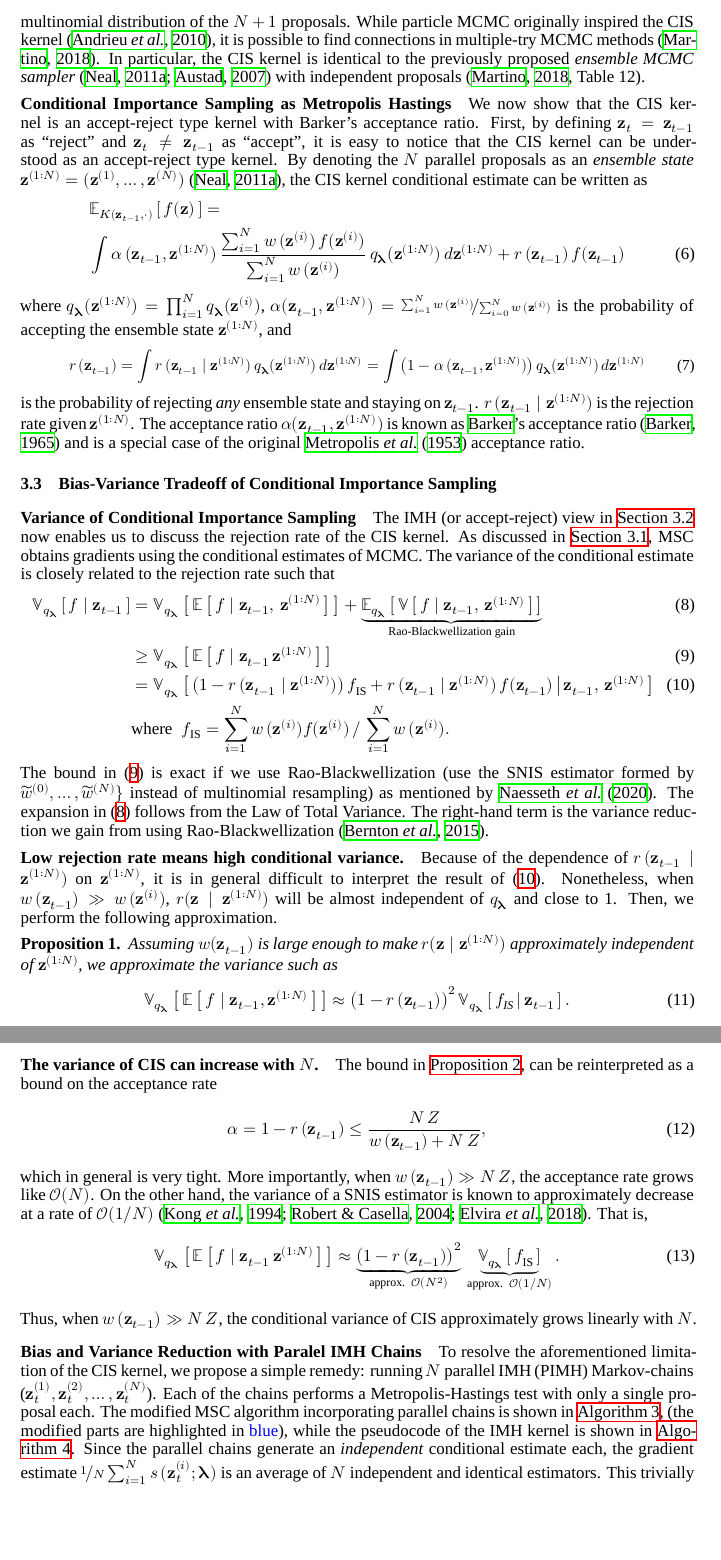
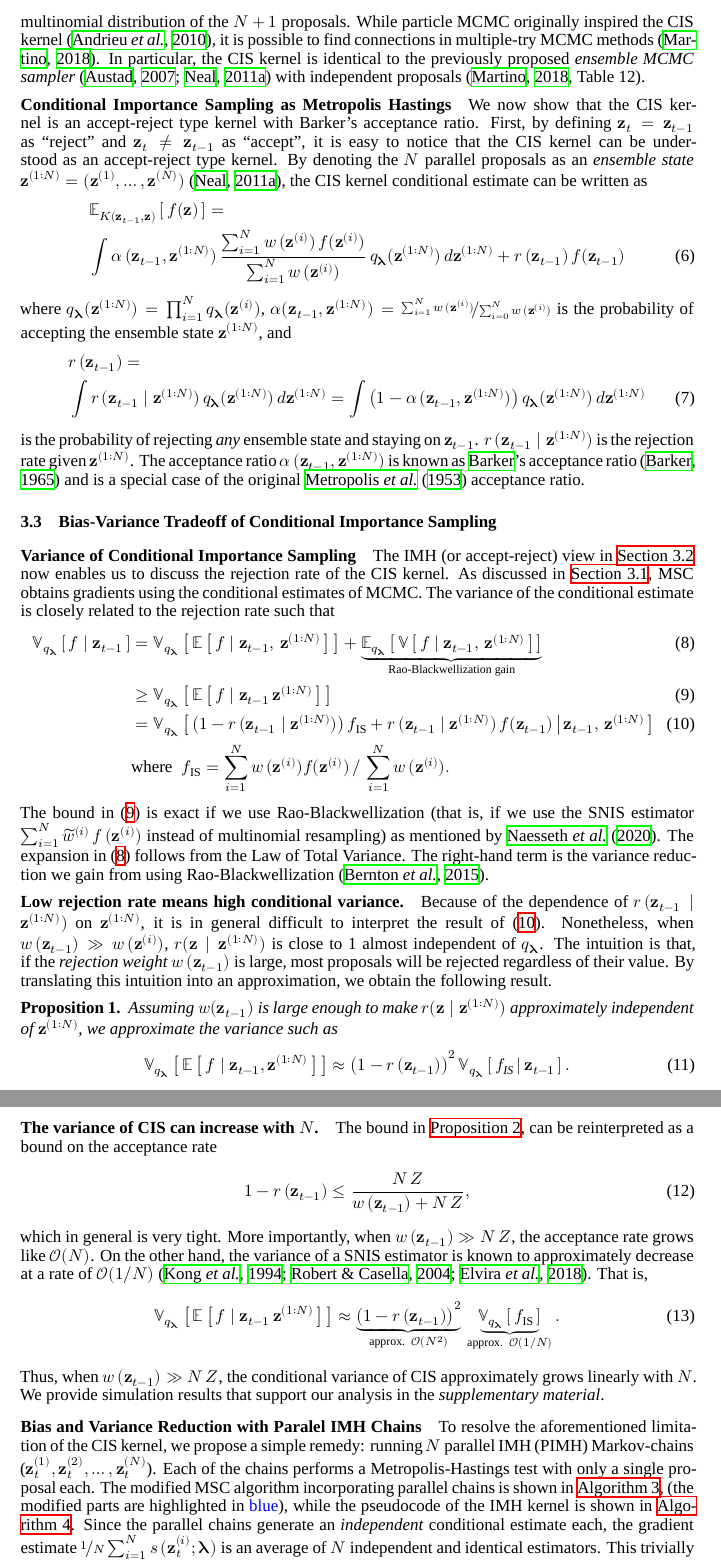
Before and after one commit to Red-Portal/KLpqVI.jl, a LaTeX paper (papers/master.tex, which reads papers/method.tex): two parts of pages 4 and 6 of 16, joined at a grey line, cut so that both start at the same text, the shorter picture padded with empty space. Compiled offline with XeLaTeX; a missing font is replaced by an installed copy or a similar font.

Commit message:
bump local paper

```diff
--- a/papers/master.tex
+++ b/papers/master.tex
@@ -65,7 +65,7 @@
 % \AND instead of \And before the third author name.
 
 \author{%
-  Khu-rai Kim \\
+  Kyurae Kim \\
   Electronics Engineering Department \\
   Sogang University\\
   Seoul, Republic of Korea \\
--- a/papers/method.tex
+++ b/papers/method.tex
@@ -77,7 +77,7 @@ The original algorithmic description of CIS is to
 \end{enumerate*}
 %
 While particle MCMC originally inspired the CIS kernel~\citep{andrieu_particle_2010}, it is possible to find connections in multiple-try MCMC methods~\citep{martino_review_2018}.
-In particular, the CIS kernel is identical to the previously proposed \textit{ensemble MCMC sampler}~\citep{neal_mcmc_2011a, austad_parallel_2007} with independent proposals~\citep[Table 12]{martino_review_2018}.
+In particular, the CIS kernel is identical to the previously proposed \textit{ensemble MCMC sampler}~\citep{austad_parallel_2007, neal_mcmc_2011a} with independent proposals~\citep[Table 12]{martino_review_2018}.
 
 \vspace{-0.1in}
 \paragraph{Conditional Importance Sampling as Metropolis Hastings}
@@ -102,15 +102,16 @@ where \(q_{\vlambda}(\vz^{(1:N)}) = \prod^N_{i=1} q_{\vlambda}(\vz^{(i)}) \),
   = \nicefrac{\sum^{N}_{i=1} w\,(\vz^{(i)})}{\sum^{N}_{i=0} w\,(\vz^{(i)})}
 \)
 is the probability of accepting the ensemble state \(\vz^{(1:N)}\), and
-{\small
+{%\small
   \begin{align}
-    r\,(\vz_{t-1}) &= \int r\,(\vz_{t-1} \mid \vz^{(1:N)})\,q_{\vlambda}(\vz^{(1:N)}) \, d\vz^{(1:N)}
+    &r\,(\vz_{t-1}) = \nonumber \\
+    &\int r\,(\vz_{t-1} \mid \vz^{(1:N)})\,q_{\vlambda}(\vz^{(1:N)}) \, d\vz^{(1:N)}
     = \int \left(1 - \alpha\,(\vz_{t-1}, \vz^{(1:N)})\right) q_{\vlambda}(\vz^{(1:N)}) \, d\vz^{(1:N)}
   \end{align}
 }%
 is the probability of rejecting \textit{any} ensemble state and staying on \(\vz_{t-1}\).
 \(r\,(\vz_{t-1}\mid \vz^{(1:N)})\) is the rejection rate given \(\vz^{(1:N)}\).
-The acceptance ratio \(\alpha(\vz_{t-1}, \vz^{(1:N)})\) is known as~\citeauthor{barker_monte_1965}'s acceptance ratio~\citep{barker_monte_1965} and is a special case of the original~\cite{metropolis_equation_1953} acceptance ratio.
+The acceptance ratio \(\alpha\,(\vz_{t-1}, \vz^{(1:N)})\) is known as~\citeauthor{barker_monte_1965}'s acceptance ratio~\citep{barker_monte_1965} and is a special case of the original~\cite{metropolis_equation_1953} acceptance ratio.
 
 %% Now, the transition kernel can be denoted as
 %% \begin{align}
@@ -124,22 +125,24 @@ The IMH (or accept-reject) view in~\cref{section:cis_imh} now enables us to disc
 As discussed in~\cref{section:msc_mcmc}, MSC obtains gradients using the conditional estimates of MCMC.
 The variance of the conditional estimate is closely related to the rejection rate such that
 \begin{align}
-  \Vsub{q_{\vlambda}}{f \mid \vz_{t-1}} &= \Vsub{q_{\vlambda}}{ \E{ f \mid \vz_{t-1},\,\vz^{(1:N)} } } + \underbrace{\Esub{q_{\vlambda}}{ \V{ f \mid \vz_{t-1},\,\vz^{(1:N)} } }}_{\text{Rao-Blackwellization gain}} \label{eq:total_variance} \\
+  \Vsub{q_{\vlambda}}{f \mid \vz_{t-1}}
+  &=\Vsub{q_{\vlambda}}{ \E{ f \mid \vz_{t-1},\,\vz^{(1:N)} } } + \underbrace{\Esub{q_{\vlambda}}{ \V{ f \mid \vz_{t-1},\,\vz^{(1:N)} } }}_{\text{Rao-Blackwellization gain}} \label{eq:total_variance} \\
   &\geq \Vsub{q_{\vlambda}}{ \E{ f \mid \vz_{t-1}\,\vz^{(1:N)} } } \label{eq:rao_blackwell}\\
   &= \Vsub{q_{\vlambda}}{ \big(1 - r\,(\vz_{t-1}\mid\vz^{(1:N)})\big)\, f_{\mathrm{IS}}
     + r\,(\vz_{t-1}\mid\vz^{(1:N)})\,f(\vz_{t-1}) \,\middle\vert\, \vz_{t-1},\, \vz^{(1:N)} } \label{eq:exact_variance} \\
   &\text{where}\;\; f_{\mathrm{IS}} = {\sum_{i=1}^N w\,(\vz^{(i)}) f(\vz^{(i)})\,/\,\sum_{i=1}^N w\,(\vz^{(i)})}. \nonumber
 \end{align}
 %
-The bound in~\eqref{eq:rao_blackwell} is exact if we use Rao-Blackwellization (use the SNIS estimator formed by \(\widetilde{w}^{(0)}, \ldots, \widetilde{w}^{(N)}\}\) instead of multinomial resampling) as mentioned by~\citet{NEURIPS2020_b2070693}.
+The bound in~\eqref{eq:rao_blackwell} is exact if we use Rao-Blackwellization (that is, if we use the SNIS estimator \(\sum^{N}_{i=1} \widetilde{w}^{(i)}\,f\,(\vz^{(i)})\) instead of multinomial resampling) as mentioned by~\citet{NEURIPS2020_b2070693}.
 The expansion in~\eqref{eq:total_variance} follows from the Law of Total Variance.
 The right-hand term is the variance reduction we gain from using Rao-Blackwellization~\citep{bernton_locally_2015}.
 
 \vspace{-0.1in}
 \paragraph{Low rejection rate means high conditional variance.}
 Because of the dependence of \(r\,(\vz_{t-1}\mid\vz^{(1:N)})\) on \(\vz^{(1:N)}\), it is in general difficult to interpret the result of~\eqref{eq:exact_variance}.
-Nonetheless, when \(w\,(\vz_{t-1}) \gg w\,(\vz^{(i)})\), \(r(\vz\mid\vz^{(1:N)})\) will be almost independent of \(q_{\vlambda}\) and close to 1.
-Then, we perform the following approximation.
+Nonetheless, when \(w\,(\vz_{t-1}) \gg w\,(\vz^{(i)})\), \(r(\vz\mid\vz^{(1:N)})\) is close to 1 almost independent of \(q_{\vlambda}\).
+The intuition is that, if the \textit{rejection weight} \(w\,(\vz_{t-1})\) is large, most proposals will be rejected regardless of their value.
+By translating this intuition into an approximation, we obtain the following result.
 %
 \input{variance_approx}
 %
@@ -280,6 +282,7 @@ That is,
   \underbrace{\Vsub{q_{\vlambda}}{ f_{\text{IS}} }}_{\text{approx.}\;\;\mathcal{O}(1/N)}.\label{eq:cis_variance_incr}
 \end{align}
 Thus, when \(w\,(\vz_{t-1})\gg N\,Z\), the conditional variance of CIS approximately grows linearly with \(N\).
+We provide simulation results that support our analysis in the \textit{supplementary material}.
 
 \vspace{-0.1in}
 \paragraph{Bias and Variance Reduction with Paralel IMH Chains}
```
Also changed, not shown: papers/cis_bound.tex (+2 -2 lines), papers/method.tex (11 more changed lines).
